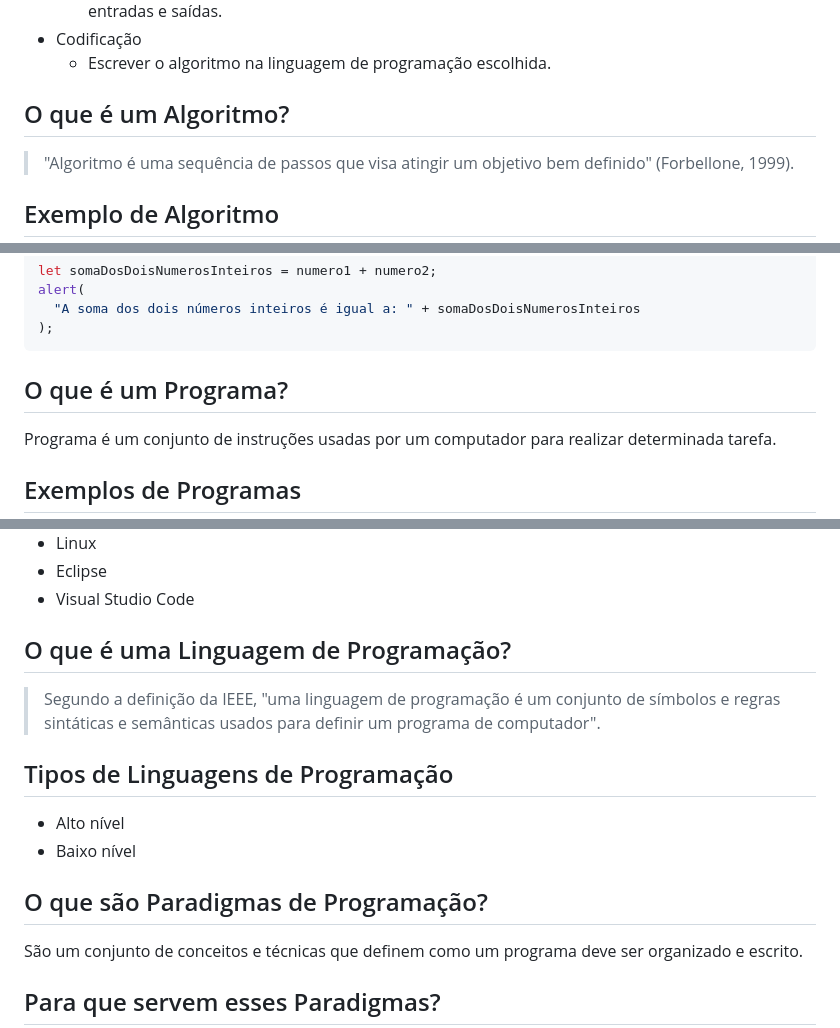
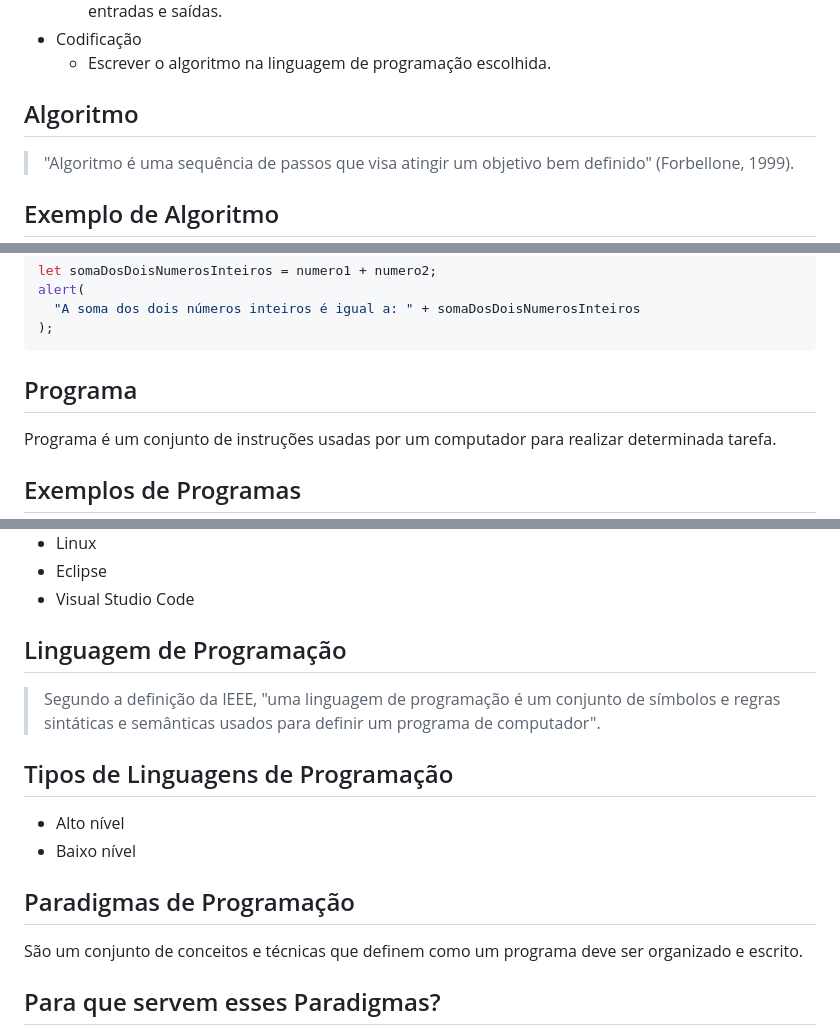
Before and after one commit to pedroeuzebiojs/log-prog-tii-ifce, a Markdown page: unidade-1/aula/AULA.md, 3 parts joined by grey strips. Rendered like a GitHub page.

Commit message:
docs: atualiza readme da aula da unidade 1

````diff
--- a/unidade-1/aula/AULA.md
+++ b/unidade-1/aula/AULA.md
@@ -17,7 +17,7 @@
 - Codificação
   - Escrever o algoritmo na linguagem de programação escolhida.
 
-## O que é um Algoritmo?
+## Algoritmo
 
 > "Algoritmo é uma sequência de passos que visa atingir um objetivo bem definido" (Forbellone, 1999).
 
@@ -74,7 +74,7 @@ alert(
 );
 ```
 
-## O que é um Programa?
+## Programa
 
 Programa é um conjunto de instruções usadas por um computador para realizar determinada tarefa.
 
@@ -94,7 +94,7 @@ Programa é um conjunto de instruções usadas por um computador para realizar d
 - Eclipse
 - Visual Studio Code
 
-## O que é uma Linguagem de Programação?
+## Linguagem de Programação
 
 > Segundo a definição da IEEE, "uma linguagem de programação é um conjunto de símbolos e regras sintáticas e semânticas usados para definir um programa de computador".
 
@@ -103,7 +103,7 @@ Programa é um conjunto de instruções usadas por um computador para realizar d
 - Alto nível
 - Baixo nível
 
-## O que são Paradigmas de Programação?
+## Paradigmas de Programação
 
 São um conjunto de conceitos e técnicas que definem como um programa deve ser organizado e escrito.
 
````
